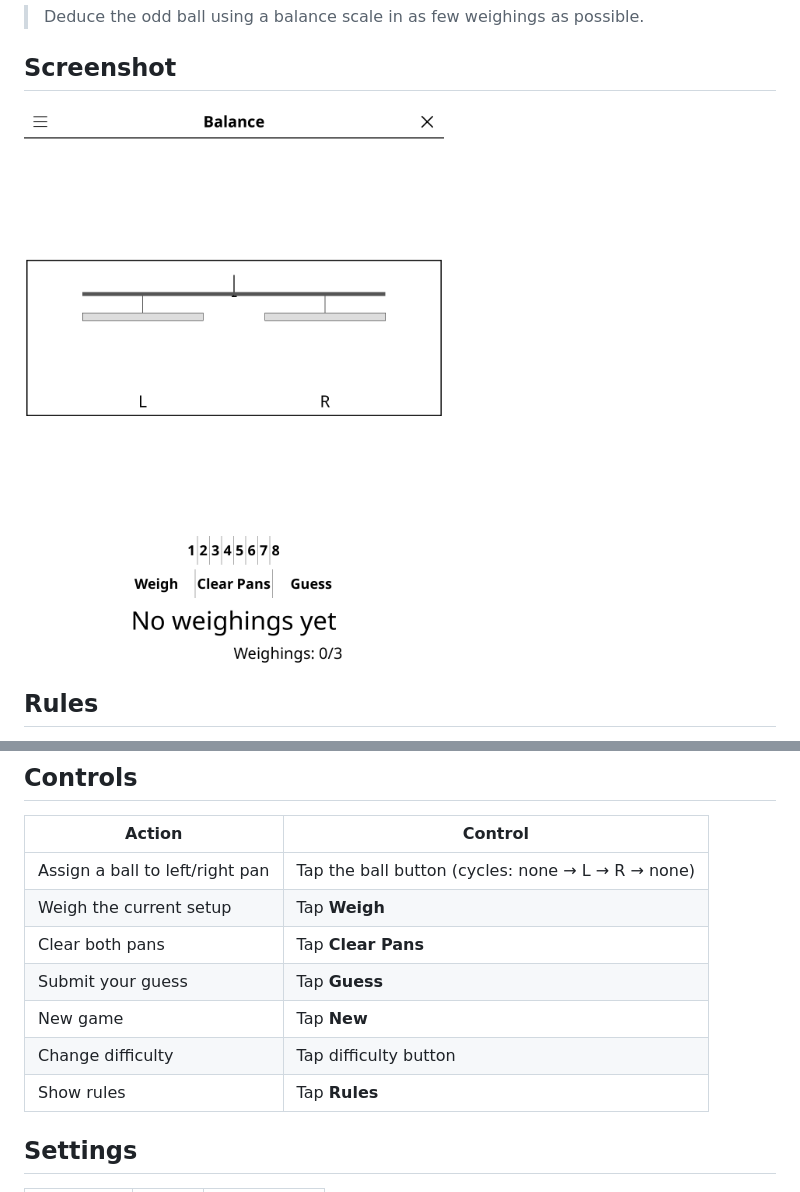
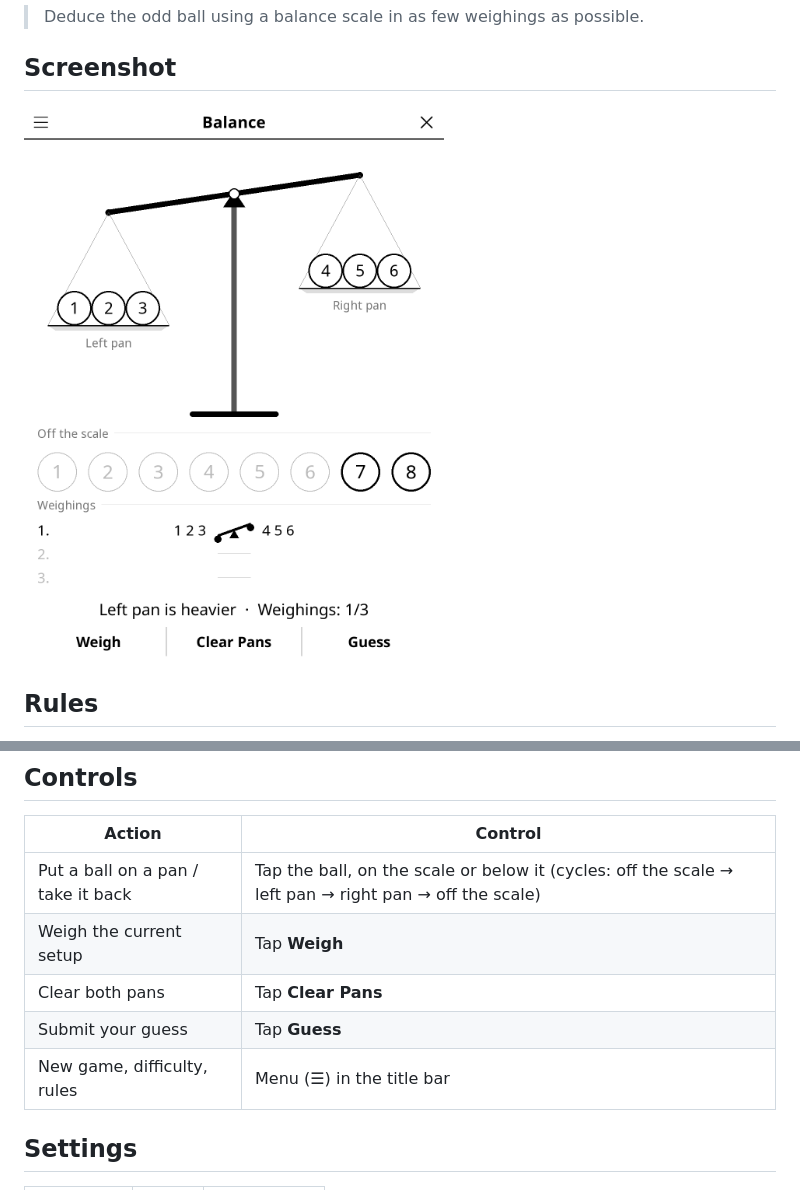
Before and after one commit to t2ym5u/balance.koplugin, a Markdown page: README.md, 2 parts joined by grey strips. GitHub-like rendering; pictures changed too: images/balance.png.

```diff
--- a/README.md
+++ b/README.md
@@ -23,13 +23,11 @@ One ball in a set is heavier or lighter than the rest. Use a balance scale to id
 
 | Action | Control |
 |--------|---------|
-| Assign a ball to left/right pan | Tap the ball button (cycles: none → L → R → none) |
+| Put a ball on a pan / take it back | Tap the ball, on the scale or below it (cycles: off the scale → left pan → right pan → off the scale) |
 | Weigh the current setup | Tap **Weigh** |
 | Clear both pans | Tap **Clear Pans** |
 | Submit your guess | Tap **Guess** |
-| New game | Tap **New** |
-| Change difficulty | Tap difficulty button |
-| Show rules | Tap **Rules** |
+| New game, difficulty, rules | Menu (☰) in the title bar |
 
 ## Settings
 
```
Also changed, not shown: CHANGELOG.md (+19 -0 lines), 6 other files.
